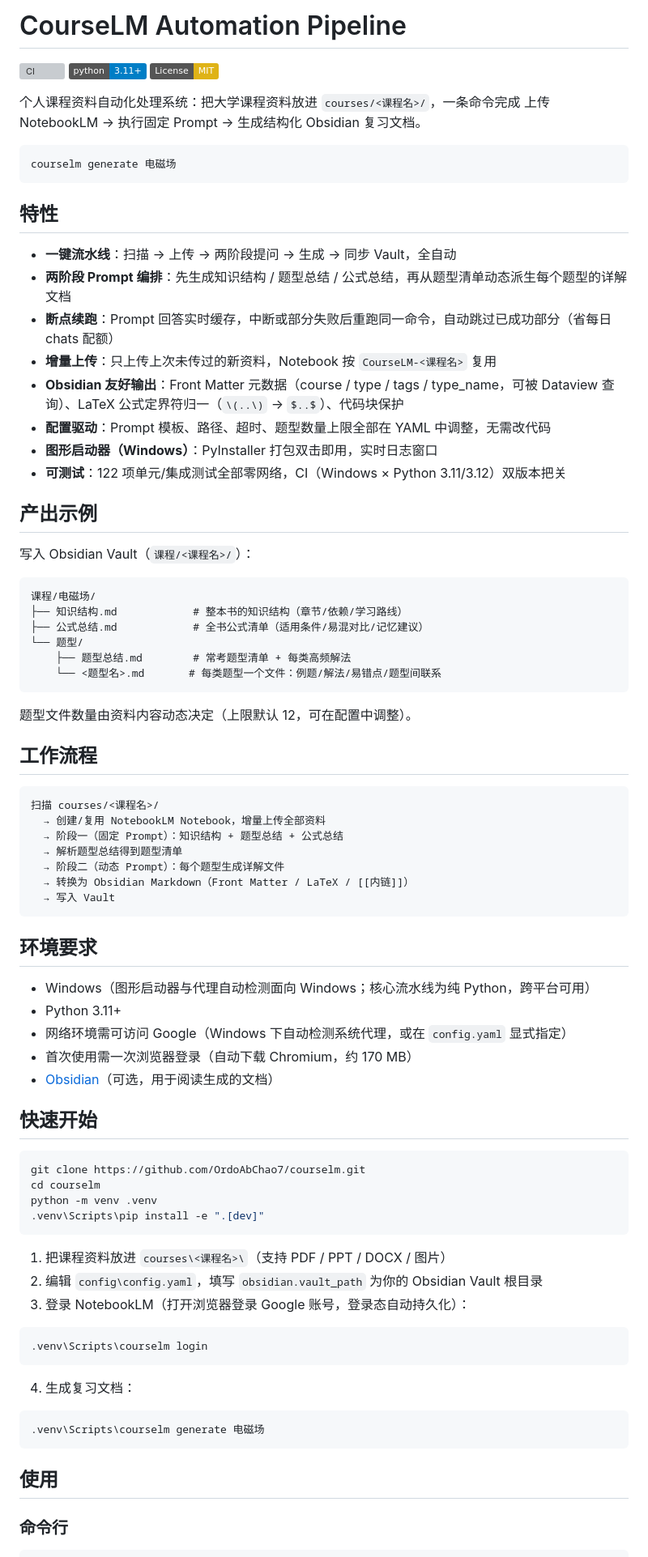
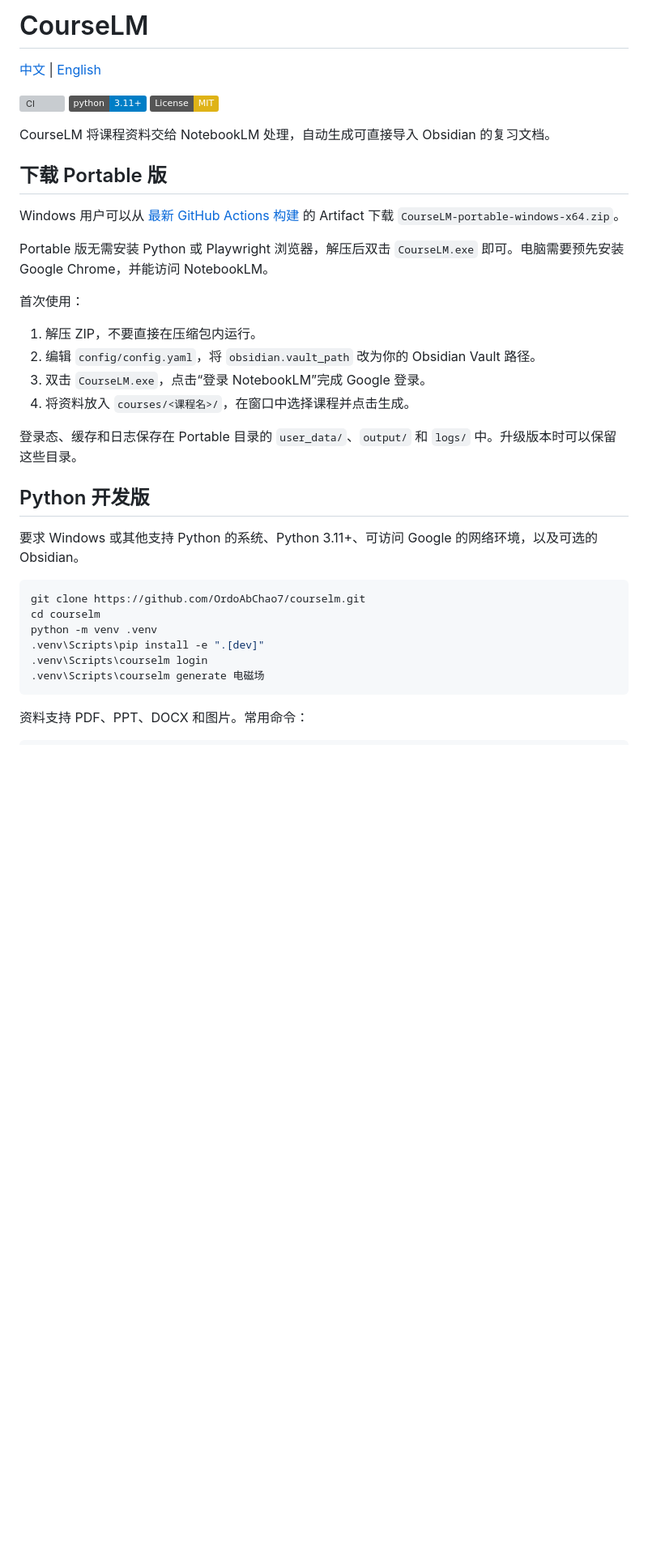
Before and after one commit to OrdoAbChao7/courselm, a Markdown page: README.md, the part around one of its changes. Shown at 81% size. Rendered like a GitHub page; badges without logos; blank space fills up the shorter version; grey boxes are pictures that could not be loaded.

````diff
--- a/README.md
+++ b/README.md
@@ -1,3 +1,5 @@
-# CourseLM Automation Pipeline
+# CourseLM
+
+[中文](README.md) | [English](README.en.md)
 
 [![CI](https://github.com/OrdoAbChao7/courselm/actions/workflows/ci.yml/badge.svg)](https://github.com/OrdoAbChao7/courselm/actions/workflows/ci.yml)
@@ -5,83 +7,35 @@
 [![License: MIT](https://img.shields.io/badge/License-MIT-yellow.svg)](LICENSE)
 
-个人课程资料自动化处理系统：把大学课程资料放进 `courses/<课程名>/`，一条命令完成
-上传 NotebookLM → 执行固定 Prompt → 生成结构化 Obsidian 复习文档。
+CourseLM 将课程资料交给 NotebookLM 处理，自动生成可直接导入 Obsidian 的复习文档。
 
-```
-courselm generate 电磁场
-```
+## 下载 Portable 版
 
-## 特性
+Windows 用户可以从 [最新 GitHub Actions 构建](https://github.com/OrdoAbChao7/courselm/actions) 的 Artifact 下载 `CourseLM-portable-windows-x64.zip`。
 
-- **一键流水线**：扫描 → 上传 → 两阶段提问 → 生成 → 同步 Vault，全自动
-- **两阶段 Prompt 编排**：先生成知识结构 / 题型总结 / 公式总结，再从题型清单动态派生每个题型的详解文档
-- **断点续跑**：Prompt 回答实时缓存，中断或部分失败后重跑同一命令，自动跳过已成功部分（省每日 chats 配额）
-- **增量上传**：只上传上次未传过的新资料，Notebook 按 `CourseLM-<课程名>` 复用
-- **Obsidian 友好输出**：Front Matter 元数据（course / type / tags / type_name，可被 Dataview 查询）、LaTeX 公式定界符归一（`\(..\)` → `$..$`）、代码块保护
-- **配置驱动**：Prompt 模板、路径、超时、题型数量上限全部在 YAML 中调整，无需改代码
-- **图形启动器（Windows）**：PyInstaller 打包双击即用，实时日志窗口
-- **可测试**：122 项单元/集成测试全部零网络，CI（Windows × Python 3.11/3.12）双版本把关
+Portable 版无需安装 Python 或 Playwright 浏览器，解压后双击 `CourseLM.exe` 即可。电脑需要预先安装 Google Chrome，并能访问 NotebookLM。
 
-## 产出示例
+首次使用：
 
-写入 Obsidian Vault（`课程/<课程名>/`）：
+1. 解压 ZIP，不要直接在压缩包内运行。
+2. 编辑 `config/config.yaml`，将 `obsidian.vault_path` 改为你的 Obsidian Vault 路径。
+3. 双击 `CourseLM.exe`，点击“登录 NotebookLM”完成 Google 登录。
+4. 将资料放入 `courses/<课程名>/`，在窗口中选择课程并点击生成。
 
-```
-课程/电磁场/
-├── 知识结构.md            # 整本书的知识结构（章节/依赖/学习路线）
-├── 公式总结.md            # 全书公式清单（适用条件/易混对比/记忆建议）
-└── 题型/
-    ├── 题型总结.md        # 常考题型清单 + 每类高频解法
-    └── <题型名>.md       # 每类题型一个文件：例题/解法/易错点/题型间联系
-```
+登录态、缓存和日志保存在 Portable 目录的 `user_data/`、`output/` 和 `logs/` 中。升级版本时可以保留这些目录。
 
-题型文件数量由资料内容动态决定（上限默认 12，可在配置中调整）。
+## Python 开发版
 
-## 工作流程
-
-```
-扫描 courses/<课程名>/
-  → 创建/复用 NotebookLM Notebook，增量上传全部资料
-  → 阶段一（固定 Prompt）：知识结构 + 题型总结 + 公式总结
-  → 解析题型总结得到题型清单
-  → 阶段二（动态 Prompt）：每个题型生成详解文件
-  → 转换为 Obsidian Markdown（Front Matter / LaTeX / [[内链]]）
-  → 写入 Vault
-```
-
-## 环境要求
-
-- Windows（图形启动器与代理自动检测面向 Windows；核心流水线为纯 Python，跨平台可用）
-- Python 3.11+
-- 网络环境需可访问 Google（Windows 下自动检测系统代理，或在 `config.yaml` 显式指定）
-- 首次使用需一次浏览器登录（自动下载 Chromium，约 170 MB）
-- [Obsidian](https://obsidian.md/)（可选，用于阅读生成的文档）
-
-## 快速开始
+要求 Windows 或其他支持 Python 的系统、Python 3.11+、可访问 Google 的网络环境，以及可选的 Obsidian。
 
 ```powershell
 git clone https://github.com/OrdoAbChao7/courselm.git
 cd courselm
 python -m venv .venv
 .venv\Scripts\pip install -e ".[dev]"
-```
-
-1. 把课程资料放进 `courses\<课程名>\`（支持 PDF / PPT / DOCX / 图片）
-2. 编辑 `config\config.yaml`，填写 `obsidian.vault_path` 为你的 Obsidian Vault 根目录
-3. 登录 NotebookLM（打开浏览器登录 Google 账号，登录态自动持久化）：
-
-```powershell
 .venv\Scripts\courselm login
-```
-
-4. 生成复习文档：
-
-```powershell
 .venv\Scripts\courselm generate 电磁场
 ```
 
-## 使用
-
-### 命令行
+资料支持 PDF、PPT、DOCX 和图片。常用命令：
 
 ```powershell
````
Also changed, not shown: other parts of README.md (+29 -66 lines), README.en.md (added, +95 -0 lines).
